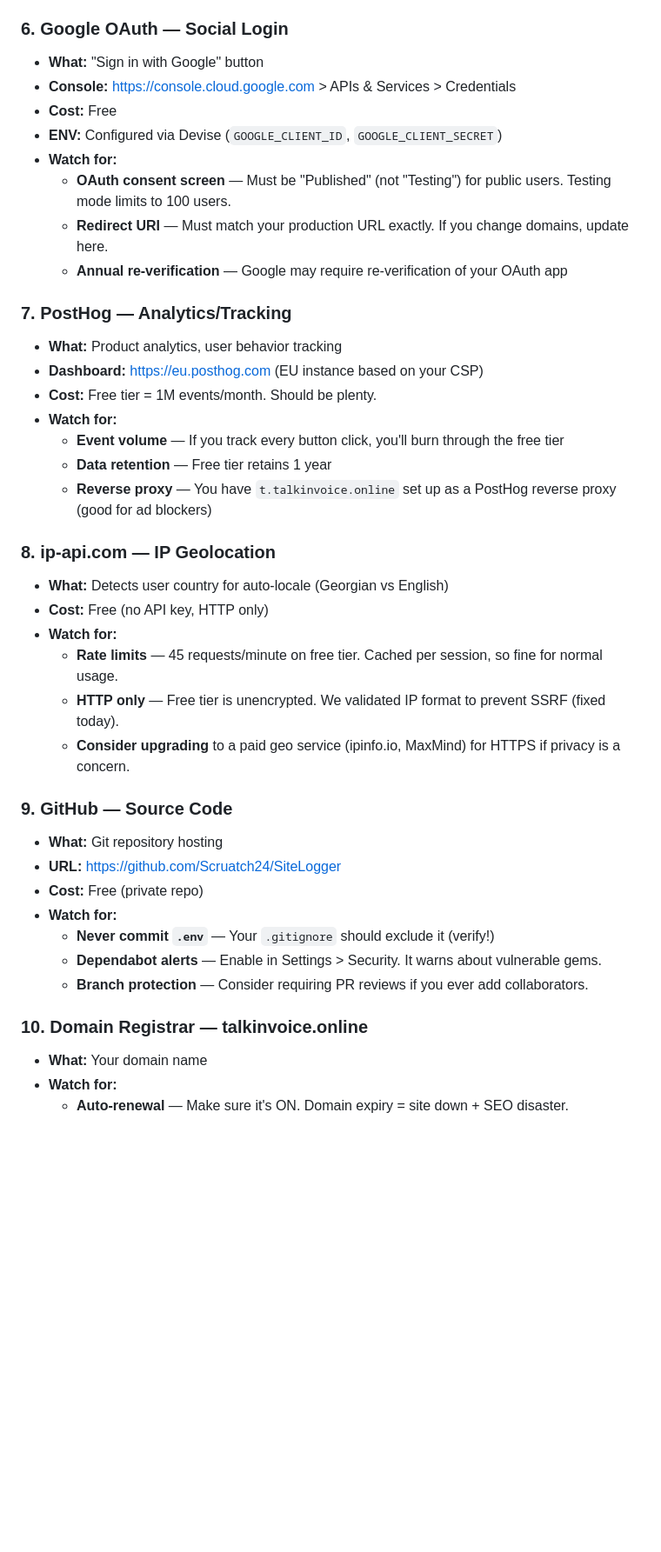
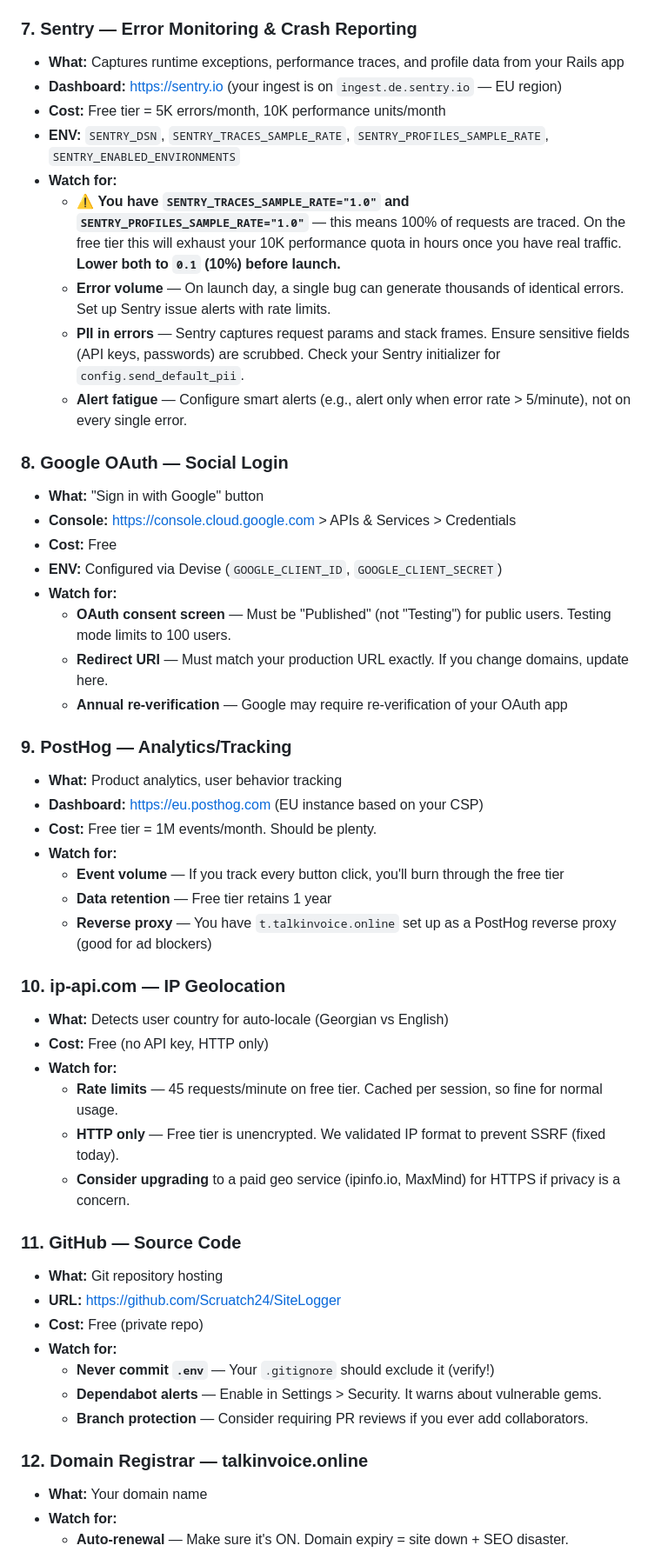
Before and after one commit to Scruatch24/SiteLogger, a Markdown page: SOLO_DEV_GUIDE.md, the part around one of its changes. Shown at 87% size. Rendered like a GitHub page; blank space fills up the shorter version.

```diff
--- a/SOLO_DEV_GUIDE.md
+++ b/SOLO_DEV_GUIDE.md
@@ -65,7 +76,18 @@
   - **Bounce rate** — If spam bots hit your contact form (now mitigated), your bounce rate rises and Resend may suspend you
   - **SPF/DKIM/DMARC records** — Must be set in your DNS. Check with https://mxtoolbox.com
 
-### 6. Google OAuth — Social Login
+### 7. Sentry — Error Monitoring & Crash Reporting
+- **What:** Captures runtime exceptions, performance traces, and profile data from your Rails app
+- **Dashboard:** https://sentry.io (your ingest is on `ingest.de.sentry.io` — EU region)
+- **Cost:** Free tier = 5K errors/month, 10K performance units/month
+- **ENV:** `SENTRY_DSN`, `SENTRY_TRACES_SAMPLE_RATE`, `SENTRY_PROFILES_SAMPLE_RATE`, `SENTRY_ENABLED_ENVIRONMENTS`
+- **Watch for:**
+  - ⚠️ **You have `SENTRY_TRACES_SAMPLE_RATE="1.0"` and `SENTRY_PROFILES_SAMPLE_RATE="1.0"`** — this means 100% of requests are traced. On the free tier this will exhaust your 10K performance quota in hours once you have real traffic. **Lower both to `0.1` (10%) before launch.**
+  - **Error volume** — On launch day, a single bug can generate thousands of identical errors. Set up Sentry issue alerts with rate limits.
+  - **PII in errors** — Sentry captures request params and stack frames. Ensure sensitive fields (API keys, passwords) are scrubbed. Check your Sentry initializer for `config.send_default_pii`.
+  - **Alert fatigue** — Configure smart alerts (e.g., alert only when error rate > 5/minute), not on every single error.
+
+### 8. Google OAuth — Social Login
 - **What:** "Sign in with Google" button
 - **Console:** https://console.cloud.google.com > APIs & Services > Credentials
 - **Cost:** Free
@@ -75,7 +97,7 @@
   - **Redirect URI** — Must match your production URL exactly. If you change domains, update here.
   - **Annual re-verification** — Google may require re-verification of your OAuth app
 
-### 7. PostHog — Analytics/Tracking
+### 9. PostHog — Analytics/Tracking
 - **What:** Product analytics, user behavior tracking
 - **Dashboard:** https://eu.posthog.com (EU instance based on your CSP)
 - **Cost:** Free tier = 1M events/month. Should be plenty.
@@ -84,7 +106,7 @@
   - **Data retention** — Free tier retains 1 year
   - **Reverse proxy** — You have `t.talkinvoice.online` set up as a PostHog reverse proxy (good for ad blockers)
 
-### 8. ip-api.com — IP Geolocation
+### 10. ip-api.com — IP Geolocation
 - **What:** Detects user country for auto-locale (Georgian vs English)
 - **Cost:** Free (no API key, HTTP only)
 - **Watch for:**
@@ -92,7 +114,7 @@
   - **HTTP only** — Free tier is unencrypted. We validated IP format to prevent SSRF (fixed today).
   - **Consider upgrading** to a paid geo service (ipinfo.io, MaxMind) for HTTPS if privacy is a concern.
 
-### 9. GitHub — Source Code
+### 11. GitHub — Source Code
 - **What:** Git repository hosting
 - **URL:** https://github.com/Scruatch24/SiteLogger
 - **Cost:** Free (private repo)
@@ -101,7 +123,7 @@
   - **Dependabot alerts** — Enable in Settings > Security. It warns about vulnerable gems.
   - **Branch protection** — Consider requiring PR reviews if you ever add collaborators.
 
-### 10. Domain Registrar — talkinvoice.online
+### 12. Domain Registrar — talkinvoice.online
 - **What:** Your domain name
 - **Watch for:**
   - **Auto-renewal** — Make sure it's ON. Domain expiry = site down + SEO disaster.
```
Also changed, not shown: other parts of SOLO_DEV_GUIDE.md (+21 -10 lines).
